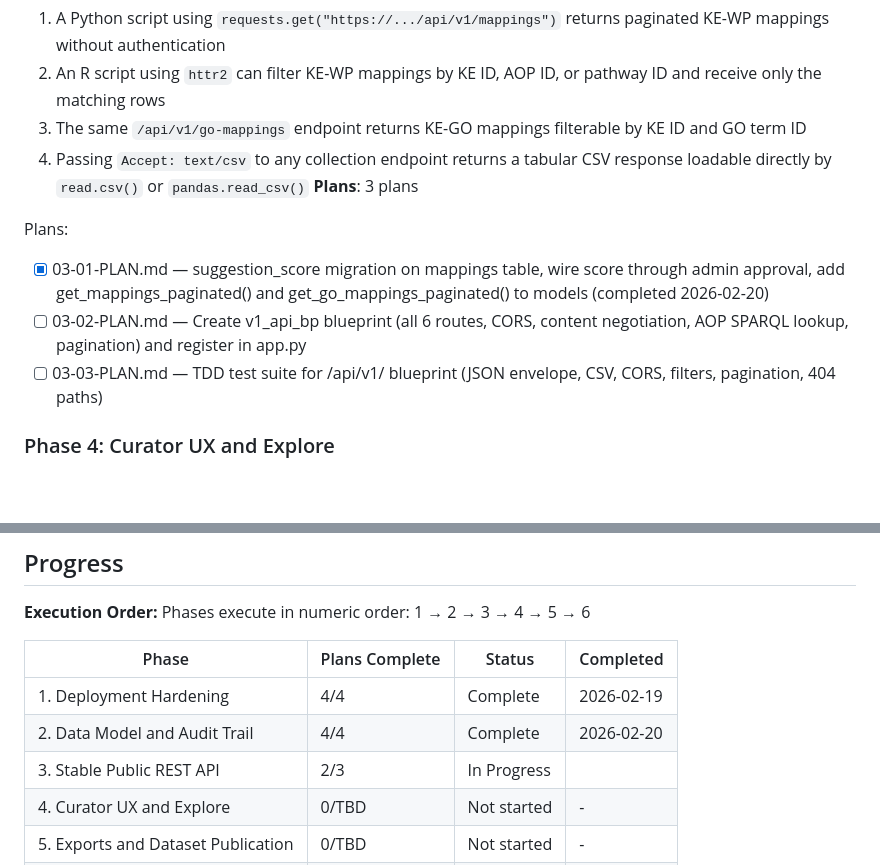
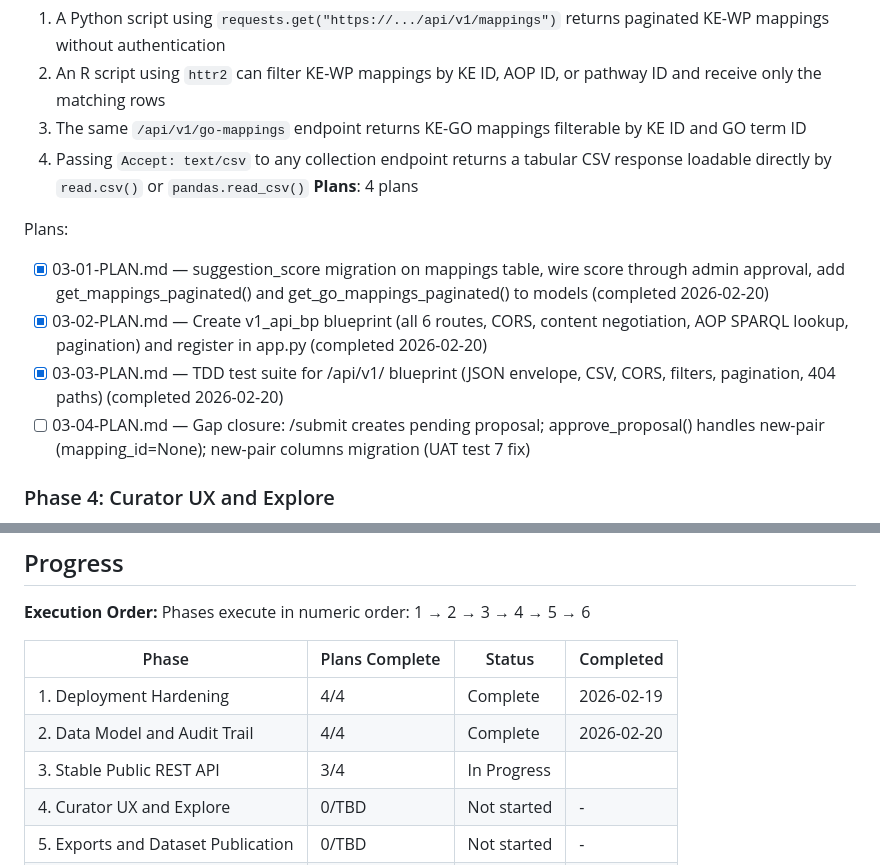
Before and after one commit to marvinm2/KE-WP-mapping, a Markdown page: .planning/ROADMAP.md, 2 parts joined by grey strips. Drawn GitHub-style; blank space fills up the shorter version.

Commit message:
docs(03): gap closure plan for UAT test 7 (admin bypass curator proposal)

```diff
--- a/.planning/ROADMAP.md
+++ b/.planning/ROADMAP.md
@@ -64,12 +64,13 @@ Plans:
   2. An R script using `httr2` can filter KE-WP mappings by KE ID, AOP ID, or pathway ID and receive only the matching rows
   3. The same `/api/v1/go-mappings` endpoint returns KE-GO mappings filterable by KE ID and GO term ID
   4. Passing `Accept: text/csv` to any collection endpoint returns a tabular CSV response loadable directly by `read.csv()` or `pandas.read_csv()`
-**Plans**: 3 plans
+**Plans**: 4 plans
 
 Plans:
 - [x] 03-01-PLAN.md — suggestion_score migration on mappings table, wire score through admin approval, add get_mappings_paginated() and get_go_mappings_paginated() to models (completed 2026-02-20)
-- [ ] 03-02-PLAN.md — Create v1_api_bp blueprint (all 6 routes, CORS, content negotiation, AOP SPARQL lookup, pagination) and register in app.py
-- [ ] 03-03-PLAN.md — TDD test suite for /api/v1/ blueprint (JSON envelope, CSV, CORS, filters, pagination, 404 paths)
+- [x] 03-02-PLAN.md — Create v1_api_bp blueprint (all 6 routes, CORS, content negotiation, AOP SPARQL lookup, pagination) and register in app.py (completed 2026-02-20)
+- [x] 03-03-PLAN.md — TDD test suite for /api/v1/ blueprint (JSON envelope, CSV, CORS, filters, pagination, 404 paths) (completed 2026-02-20)
+- [ ] 03-04-PLAN.md — Gap closure: /submit creates pending proposal; approve_proposal() handles new-pair (mapping_id=None); new-pair columns migration (UAT test 7 fix)
 
 ### Phase 4: Curator UX and Explore
 **Goal**: Curators can efficiently navigate the mapping database, see which KEs still need coverage, and filter approved mappings by AOP, confidence, and other dimensions; dataset metrics are visible at a glance
@@ -113,7 +114,7 @@ Phases execute in numeric order: 1 → 2 → 3 → 4 → 5 → 6
 |-------|----------------|--------|-----------|
 | 1. Deployment Hardening | 4/4 | Complete   | 2026-02-19 |
 | 2. Data Model and Audit Trail | 4/4 | Complete   | 2026-02-20 |
-| 3. Stable Public REST API | 2/3 | In Progress|  |
+| 3. Stable Public REST API | 3/4 | In Progress|  |
 | 4. Curator UX and Explore | 0/TBD | Not started | - |
 | 5. Exports and Dataset Publication | 0/TBD | Not started | - |
 | 6. API Documentation | 0/TBD | Not started | - |
```
Also changed, not shown: 1 other file.
